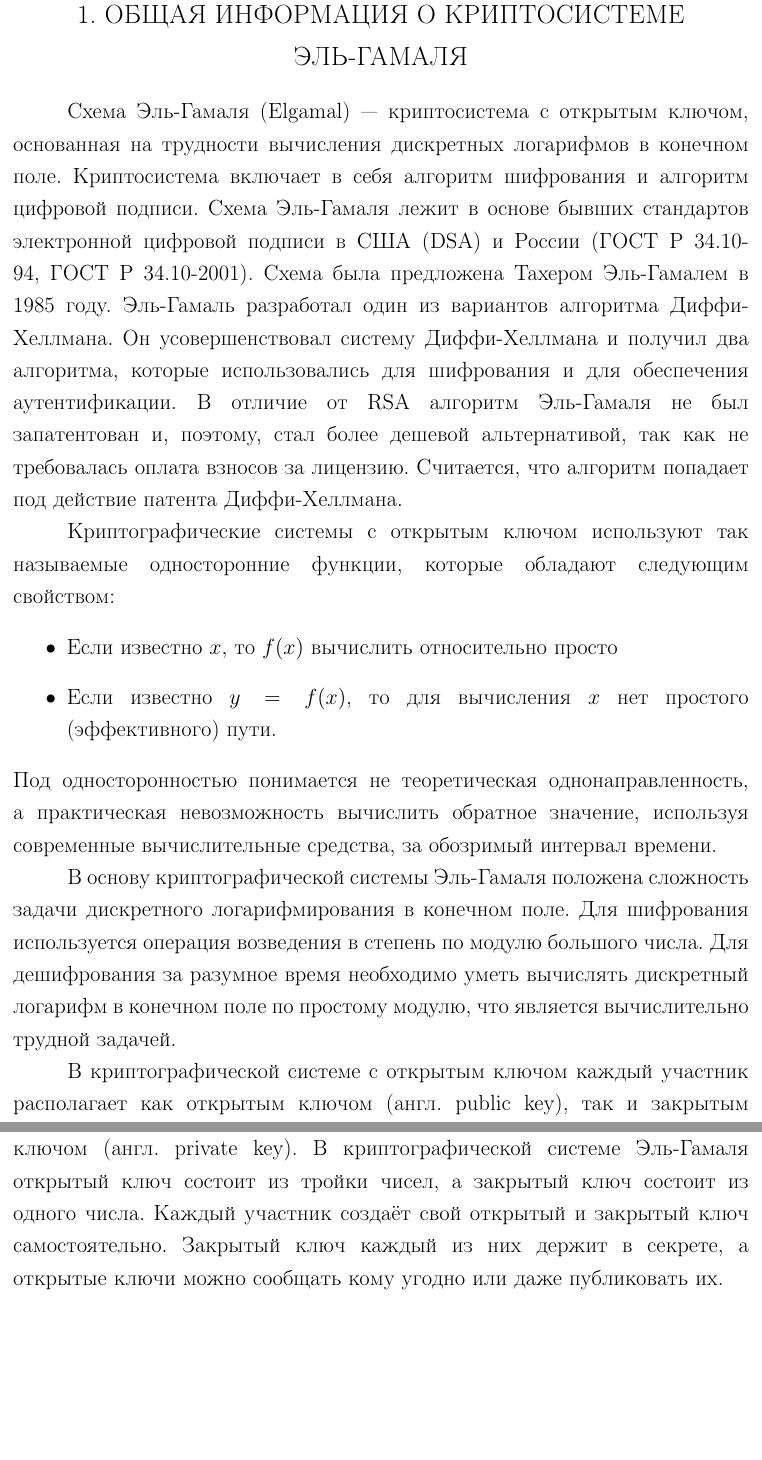
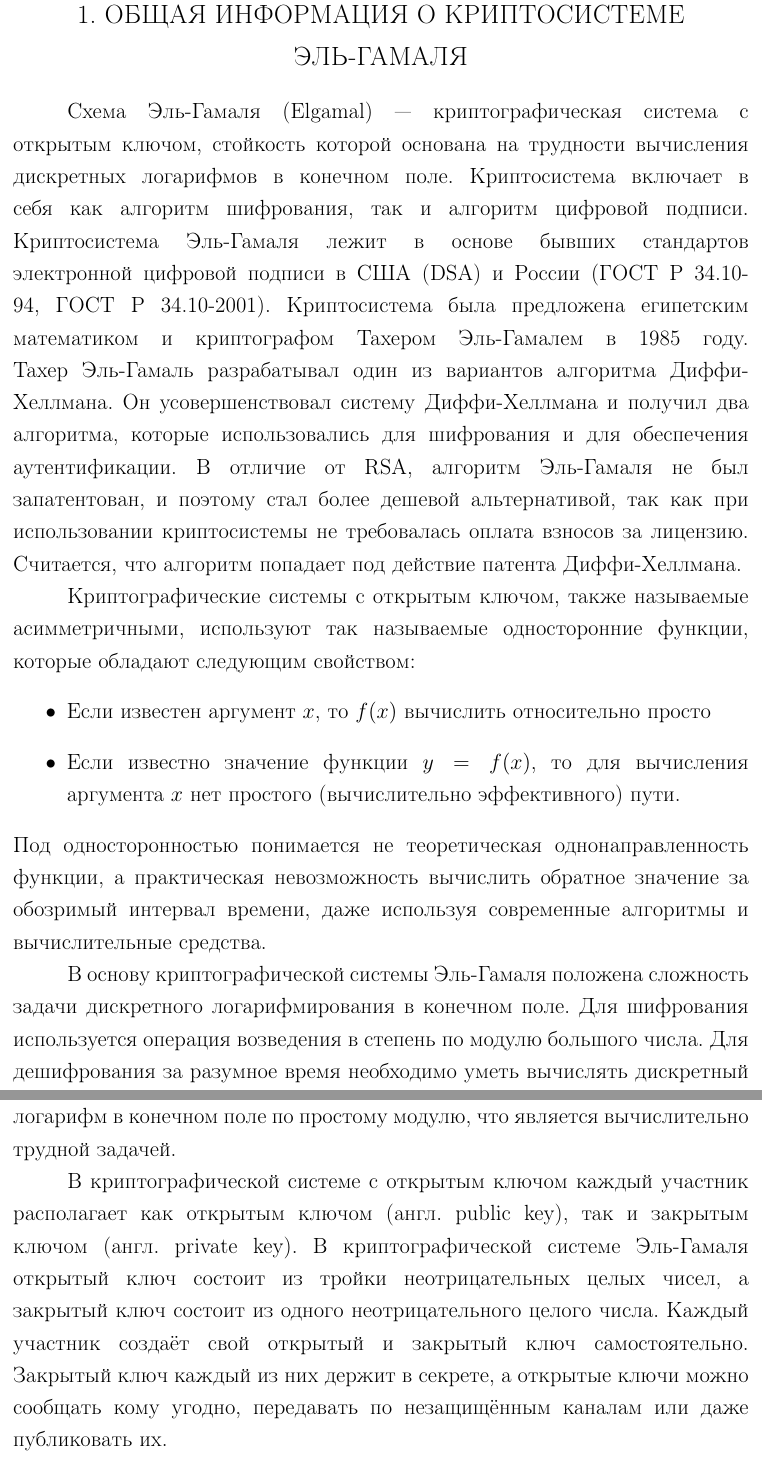
Before and after one commit to sidav/Master_dissertation, a LaTeX thesis (LaTeX/Kovun_AMM_Masters_Degree_Dissertation.tex, which reads LaTeX/diplom_glava1.tex): two parts of pages 5 and 6 of 123, joined at a grey line, cut so that both start at the same text, the shorter picture padded with empty space. Compiled offline with pdfLaTeX; the source files are stored in an older character set and shown here as Unicode; a LaTeX package or settings file that is missing is left out.

Commit message:
Little sly thingies.

```diff
--- a/LaTeX/diplom_glava1.tex
+++ b/LaTeX/diplom_glava1.tex
@@ -1,17 +1,17 @@
 \sectioncentered*{\textbf{1. Общая информация о криптосистеме Эль-Гамаля}}
 \addcontentsline{toc}{section}{1. Общая информация о криптосистеме Эль-Гамаля}
-Схема Эль-Гамаля (Elgamal) — криптосистема с открытым ключом, основанная на трудности вычисления дискретных логарифмов в конечном поле. Криптосистема включает в себя алгоритм шифрования и алгоритм цифровой подписи. Схема Эль-Гамаля лежит в основе бывших стандартов электронной цифровой подписи в США (DSA) и России (ГОСТ Р 34.10-94, ГОСТ Р 34.10-2001). Схема была предложена Тахером Эль-Гамалем в 1985 году. Эль-Гамаль разработал один из вариантов алгоритма Диффи-Хеллмана. Он усовершенствовал систему Диффи-Хеллмана и получил два алгоритма, которые использовались для шифрования и для обеспечения аутентификации. В отличие от RSA алгоритм Эль-Гамаля не был запатентован и, поэтому, стал более дешевой альтернативой, так как не требовалась оплата взносов за лицензию. Считается, что алгоритм попадает под действие патента Диффи-Хеллмана.
+Схема Эль-Гамаля (Elgamal) — криптографическая система с открытым ключом, стойкость которой основана на трудности вычисления дискретных логарифмов в конечном поле. Криптосистема включает в себя как алгоритм шифрования, так и алгоритм цифровой подписи. Криптосистема Эль-Гамаля лежит в основе бывших стандартов электронной цифровой подписи в США (DSA) и России (ГОСТ Р 34.10-94, ГОСТ Р 34.10-2001). Криптосистема была предложена египетским математиком и криптографом Тахером Эль-Гамалем в 1985 году. Тахер Эль-Гамаль разрабатывал один из вариантов алгоритма Диффи-Хеллмана. Он усовершенствовал систему Диффи-Хеллмана и получил два алгоритма, которые использовались для шифрования и для обеспечения аутентификации. В отличие от RSA, алгоритм Эль-Гамаля не был запатентован, и поэтому стал более дешевой альтернативой, так как при использовании криптосистемы не требовалась оплата взносов за лицензию. Считается, что алгоритм попадает под действие патента Диффи-Хеллмана.
 
-Криптографические системы с открытым ключом используют так называемые односторонние функции, которые обладают следующим свойством:
+Криптографические системы с открытым ключом, также называемые асимметричными, используют так называемые односторонние функции, которые обладают следующим свойством:
 \begin{itemize}
-	\item Если известно  $x$, то $f(x)$ вычислить относительно просто
-	\item Если известно $y=f(x)$, то для вычисления $x$ нет простого (эффективного) пути.
+	\item Если известен аргумент  $x$, то $f(x)$ вычислить относительно просто
+	\item Если известно значение функции $y=f(x)$, то для вычисления аргумента $x$ нет простого (вычислительно эффективного) пути.
 \end{itemize}
-Под односторонностью понимается не теоретическая однонаправленность, а практическая невозможность вычислить обратное значение, используя современные вычислительные средства, за обозримый интервал времени.
+Под односторонностью понимается не теоретическая однонаправленность функции, а практическая невозможность вычислить обратное значение за обозримый интервал времени, даже используя современные алгоритмы и вычислительные средства.
 
 В основу криптографической системы Эль-Гамаля положена сложность задачи дискретного логарифмирования в конечном поле. Для шифрования используется операция возведения в степень по модулю большого числа. Для дешифрования за разумное время необходимо уметь вычислять дискретный логарифм в конечном поле по простому модулю, что является вычислительно трудной задачей.
 
-В криптографической системе с открытым ключом каждый участник располагает как открытым ключом (англ. public key), так и закрытым ключом (англ. private key). В криптографической системе Эль-Гамаля открытый ключ состоит из тройки чисел, а закрытый ключ состоит из одного числа. Каждый участник создаёт свой открытый и закрытый ключ самостоятельно. Закрытый ключ каждый из них держит в секрете, а открытые ключи можно сообщать кому угодно или даже публиковать их.
+В криптографической системе с открытым ключом каждый участник располагает как открытым ключом (англ. public key), так и закрытым ключом (англ. private key). В криптографической системе Эль-Гамаля открытый ключ состоит из тройки неотрицательных целых чисел, а закрытый ключ состоит из одного неотрицательного целого числа. Каждый участник создаёт свой открытый и закрытый ключ самостоятельно. Закрытый ключ каждый из них держит в секрете, а открытые ключи можно сообщать кому угодно, передавать по незащищённым каналам или даже публиковать их.
 %%%%%%%%%%%%%%%%%%%%%%%%%%%%
 \section*{1.1. Алгоритм создания открытого и закрытого ключей }
 \addcontentsline{toc}{subsection}{1.1 Алгоритм создания открытого и закрытого ключей}
```
Also changed, not shown: LaTeX/diplom_appendix.tex (+16 -10 lines), LaTeX/diplom_intro.tex (+1 -1 lines), LaTeX/Kovun_AMM_Masters_Degree_Dissertation.pdf, 1 other file.
